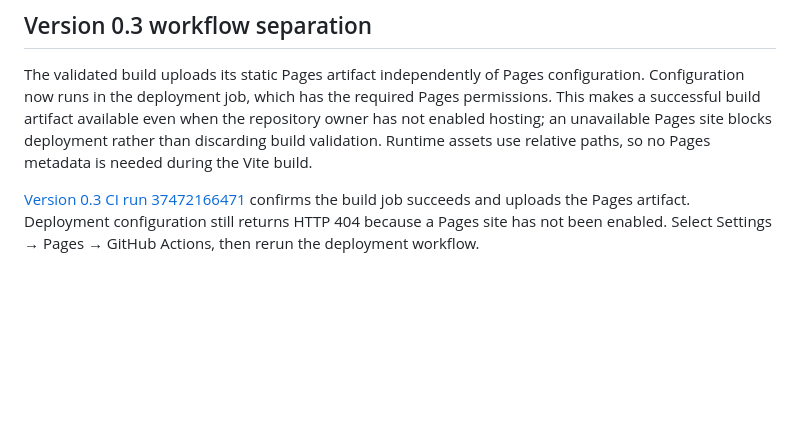
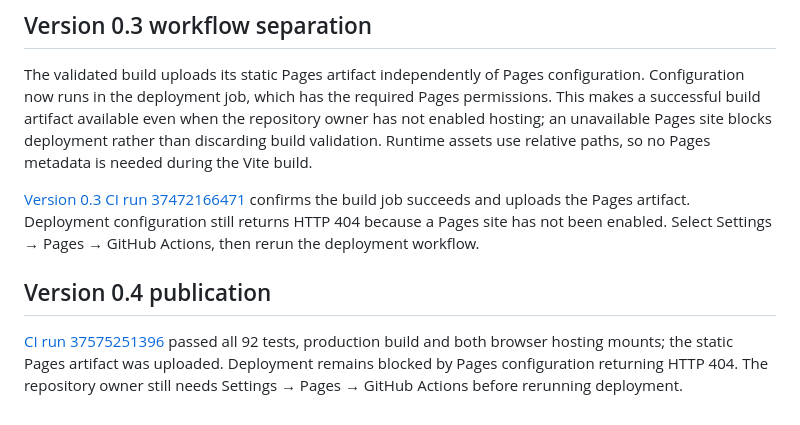
Before and after one commit to karmiphuc/pirate-crew-web, a Markdown page: docs/github-pages.md, the part around the change. Drawn GitHub-style; blank space fills up the shorter version.

```diff
--- a/docs/github-pages.md
+++ b/docs/github-pages.md
@@ -48,3 +48,7 @@ The user subsequently created the repository. The complete source was uploaded t
 The validated build uploads its static Pages artifact independently of Pages configuration. Configuration now runs in the deployment job, which has the required Pages permissions. This makes a successful build artifact available even when the repository owner has not enabled hosting; an unavailable Pages site blocks deployment rather than discarding build validation. Runtime assets use relative paths, so no Pages metadata is needed during the Vite build.
 
 [Version 0.3 CI run 37472166471](https://github.com/karmiphuc/pirate-crew-web/actions/runs/37472166471) confirms the build job succeeds and uploads the Pages artifact. Deployment configuration still returns HTTP 404 because a Pages site has not been enabled. Select Settings → Pages → GitHub Actions, then rerun the deployment workflow.
+
+## Version 0.4 publication
+
+[CI run 37575251396](https://github.com/karmiphuc/pirate-crew-web/actions/runs/37575251396) passed all 92 tests, production build and both browser hosting mounts; the static Pages artifact was uploaded. Deployment remains blocked by Pages configuration returning HTTP 404. The repository owner still needs Settings → Pages → GitHub Actions before rerunning deployment.
```
Also changed, not shown: docs/implementation-status.md (+4 -0 lines).
